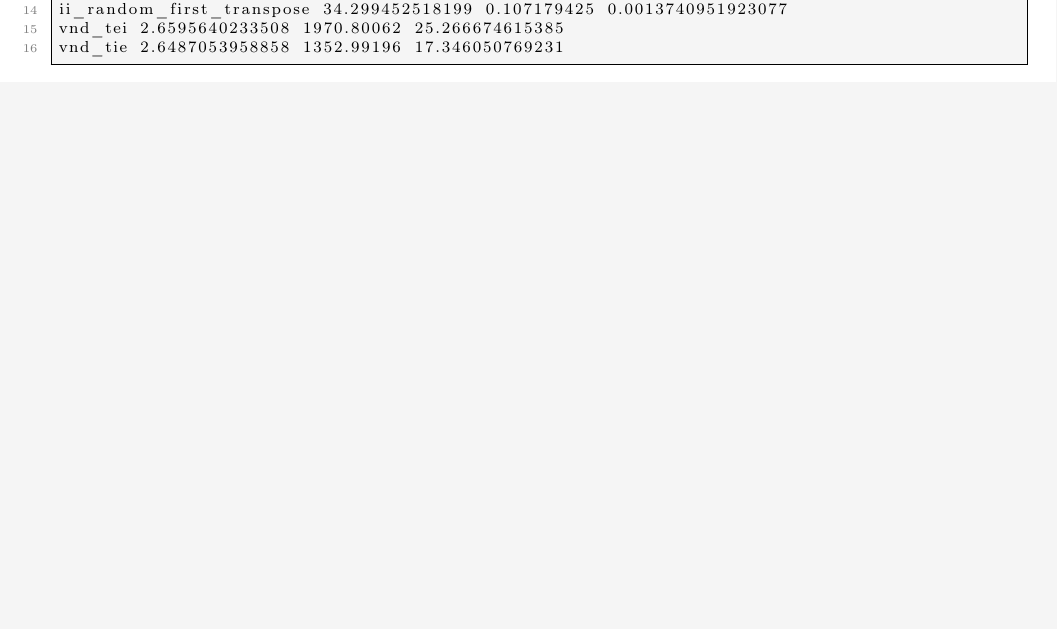
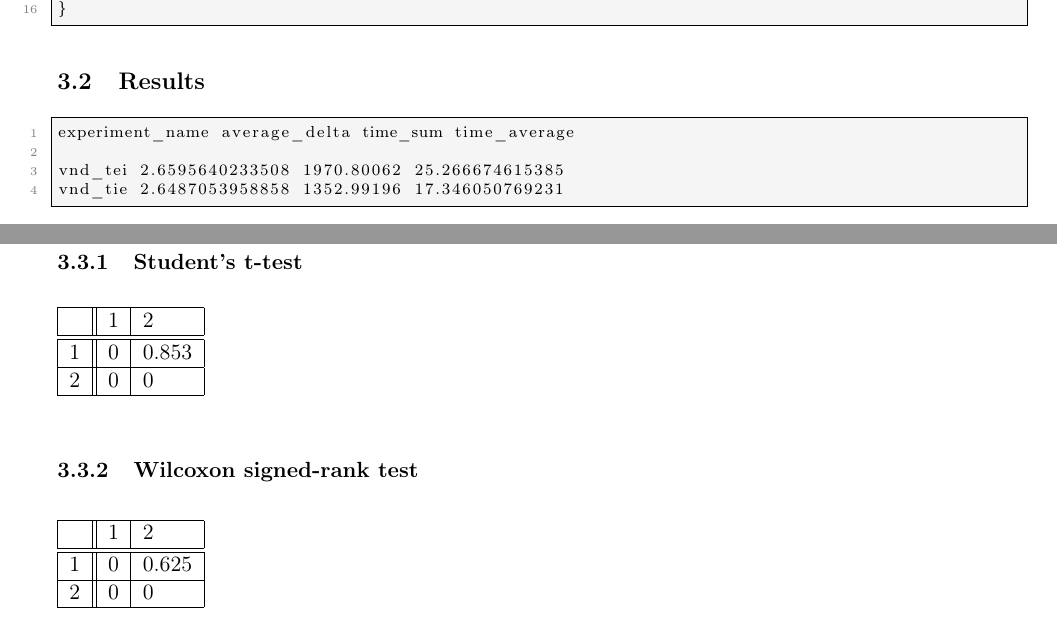
Before and after one commit to ObsidianWitch/eduinfoh413a1, a LaTeX document (report/report.tex, which reads report/ex1.tex, report/ex2.tex): part of page 7 of 12 before the commit and two parts of pages 11 and 12 of 13 after it, the two joined at a grey line, cut at the place of the change, the shorter picture padded with empty space. Compiled offline with pdfLaTeX.

Commit message:
report - ex2 - results & tests

```diff
--- a/report/ex1.tex
+++ b/report/ex1.tex
@@ -224,8 +224,6 @@ ii_random_best_transpose 34.183520453804 0.159127704 0.0020400987692308
 ii_random_first_exchange 2.8348219580937 4029.14031 51.655645
 ii_random_first_insert 2.0220145177762 3475.42275 44.556701923077
 ii_random_first_transpose 34.299452518199 0.107179425 0.0013740951923077
-vnd_tei 2.6595640233508 1970.80062 25.266674615385
-vnd_tie 2.6487053958858 1352.99196 17.346050769231
 \end{lstlisting}
 
 \newpage
--- a/report/ex2.tex
+++ b/report/ex2.tex
@@ -57,4 +57,41 @@ void VariableNeighbourhoodDescent::run() {
 }
 \end{lstlisting}
 
+\subsection{Results}
+
+\begin{lstlisting}
+experiment_name average_delta time_sum time_average
+
+vnd_tei 2.6595640233508 1970.80062 25.266674615385
+vnd_tie 2.6487053958858 1352.99196 17.346050769231
+\end{lstlisting}
+
 \newpage
+
+\subsection{Tests}
+
+\subsubsection{Student's t-test}
+
+\begin{table}[h]
+\begin{tabular}{|l||l|l|}
+\hline
+ & 1 & 2 \\ \hline
+\hline
+1 & 0 & 0.853 \\ \hline
+2 & 0 & 0 \\ \hline
+\end{tabular}
+\end{table}
+
+\subsubsection{Wilcoxon signed-rank test}
+
+\begin{table}[h]
+\begin{tabular}{|l||l|l|}
+\hline
+ & 1 & 2 \\ \hline
+\hline
+1 & 0 & 0.625 \\ \hline
+2 & 0 & 0 \\ \hline
+\end{tabular}
+\end{table}
+
+\newpage
```
